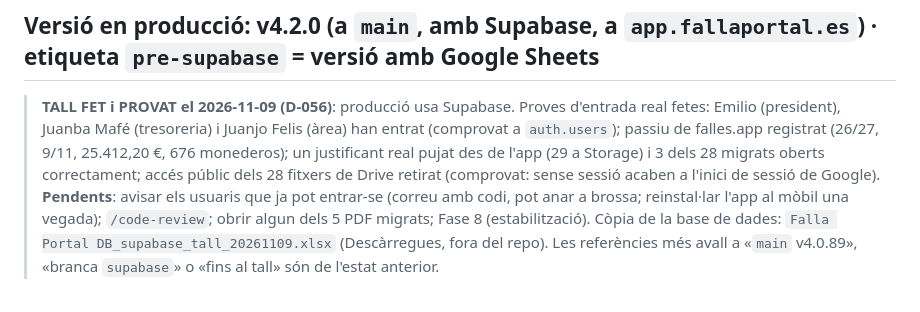
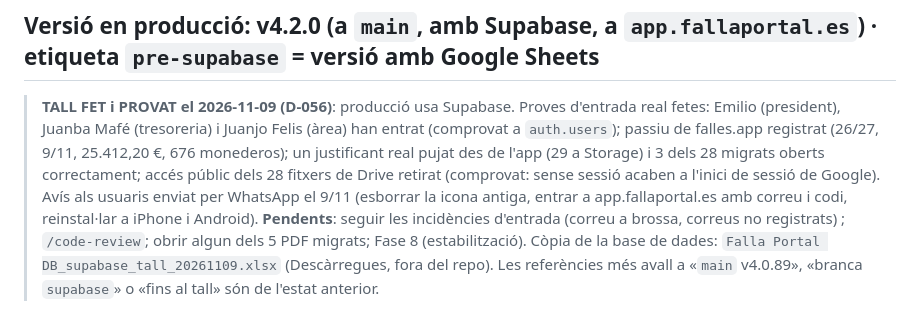
Before and after one commit to fallaportal/fallaportal, a Markdown page: WORKSTREAM_STATUS.md, the part around the change. Drawn GitHub-style.

Commit message:
Docs: avis als usuaris enviat (9/11)
Co-Authored-By: Claude Sonnet 5.5 <noreply@anthropic.com>

```diff
--- a/WORKSTREAM_STATUS.md
+++ b/WORKSTREAM_STATUS.md
@@ -5,8 +5,8 @@
 > **TALL FET i PROVAT el 2026-11-09 (D-056)**: producció usa Supabase. Proves d'entrada real fetes: Emilio (president), Juanba Mafé
 > (tresoreria) i Juanjo Felis (àrea) han entrat (comprovat a `auth.users`); passiu de falles.app registrat (26/27, 9/11, 25.412,20 €, 676
 > monederos); un justificant real pujat des de l'app (29 a Storage) i 3 dels 28 migrats oberts correctament; accés públic dels 28 fitxers de
-> Drive retirat (comprovat: sense sessió acaben a l'inici de sessió de Google). **Pendents**: avisar els usuaris que ja pot entrar-se (correu
-> amb codi, pot anar a brossa; reinstal·lar l'app al mòbil una vegada); `/code-review`; obrir algun dels 5 PDF migrats; Fase 8 (estabilització).
+> Drive retirat (comprovat: sense sessió acaben a l'inici de sessió de Google). Avís als usuaris enviat per WhatsApp el 9/11 (esborrar la icona antiga, entrar a app.fallaportal.es amb correu i codi, reinstal·lar a iPhone i Android). **Pendents**: seguir les incidències d'entrada (correu a brossa, correus no registrats)
+> ; `/code-review`; obrir algun dels 5 PDF migrats; Fase 8 (estabilització).
 > Còpia de la base de dades: `Falla Portal DB_supabase_tall_20261109.xlsx` (Descàrregues, fora del repo). Les referències
 > més avall a «`main` v4.0.89», «branca `supabase`» o «fins al tall» són de l'estat anterior.
 
```
Also changed, not shown: PLA_MIGRACIO_SUPABASE.md (+1 -1 lines).
